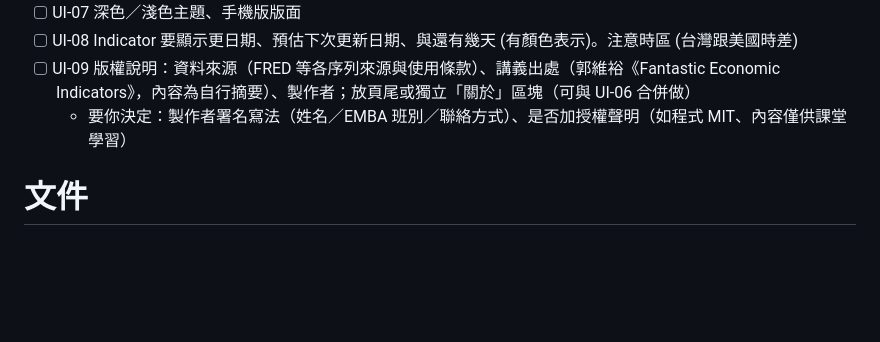
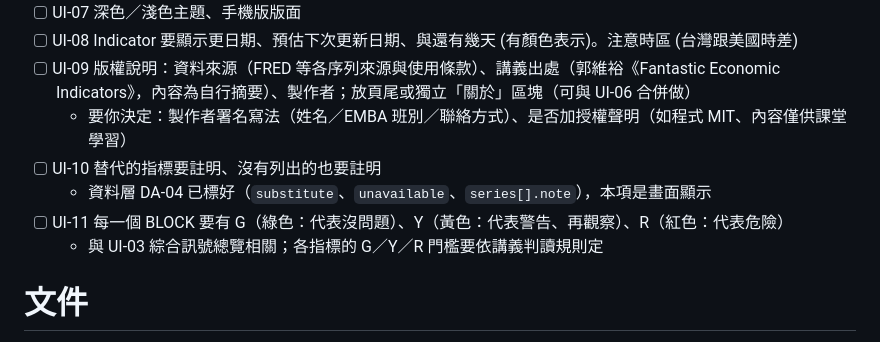
Before and after one commit to frid/macro-dashboard, a Markdown page: TODO.md, the part around the change. GitHub-like rendering; blank space fills up the shorter version.

Commit message:
TODO 新增 UI-10（替代／未列指標註明）、UI-11（區塊 G／Y／R 燈號）
Co-Authored-By: Claude Opus 5.5 (1M context) <noreply@anthropic.com>

```diff
--- a/TODO.md
+++ b/TODO.md
@@ -28,6 +28,10 @@
 - [ ] UI-08 Indicator 要顯示更日期、預估下次更新日期、與還有幾天 (有顏色表示)。注意時區 (台灣跟美國時差)
 - [ ] UI-09 版權說明：資料來源（FRED 等各序列來源與使用條款）、講義出處（郭維裕《Fantastic Economic Indicators》，內容為自行摘要）、製作者；放頁尾或獨立「關於」區塊（可與 UI-06 合併做）
   - 要你決定：製作者署名寫法（姓名／EMBA 班別／聯絡方式）、是否加授權聲明（如程式 MIT、內容僅供課堂學習）
+- [ ] UI-10 替代的指標要註明、沒有列出的也要註明
+  - 資料層 DA-04 已標好（`substitute`、`unavailable`、`series[].note`），本項是畫面顯示
+- [ ] UI-11 每一個 BLOCK 要有 G（綠色：代表沒問題）、Y（黃色：代表警告、再觀察）、R（紅色：代表危險）
+  - 與 UI-03 綜合訊號總覽相關；各指標的 G／Y／R 門檻要依講義判讀規則定
 
 # 文件
 - [ ] DC-01 README：用途、線上網址、資料來源、如何本機更新資料
```
